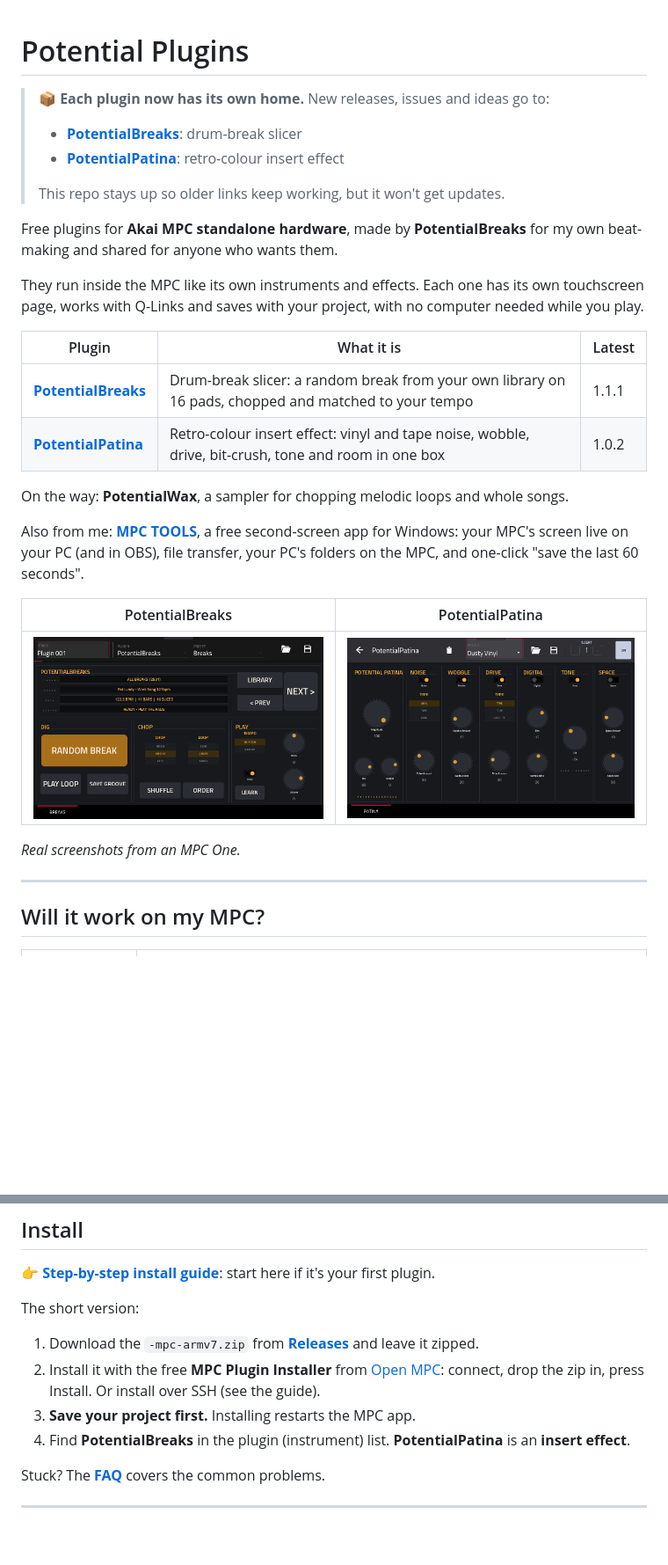
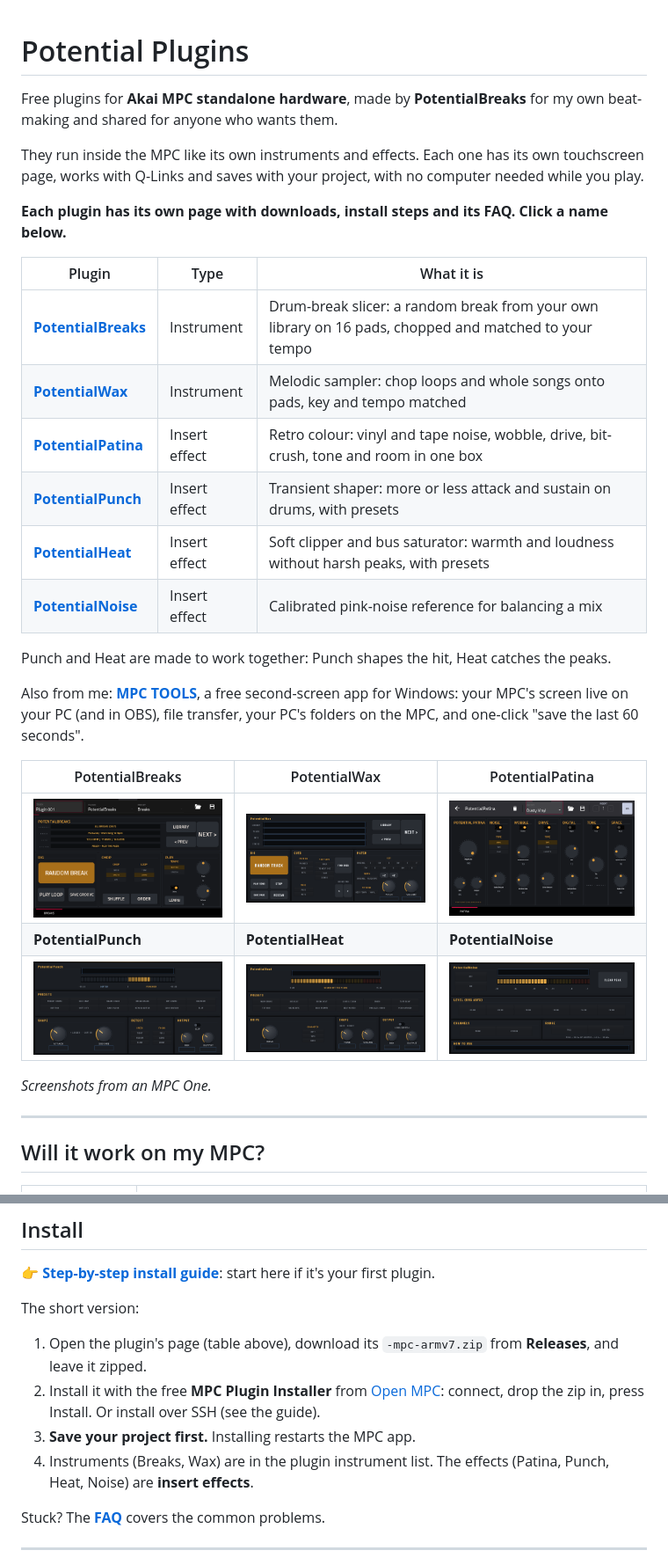
Before and after one commit to PotentialBreakfast/potential-plugins, a Markdown page: README.md, 2 parts joined by grey strips. Shown at 88% size. Drawn GitHub-style; pictures changed too: docs/images/potentialheat.png (added), docs/images/potentialnoise.png (added), docs/images/potentialpunch.png (added); blank space fills up the shorter version.

Commit message:
Hub page: list all six plugins with links and screenshots
Co-Authored-By: Claude Opus 5.5 <noreply@anthropic.com>
Claude-Session: https://claude.ai/code/session_01DJky7y2ebrLMiVEBixbYm8

```diff
--- a/README.md
+++ b/README.md
@@ -1,29 +1,31 @@
 # Potential Plugins
-
-> **📦 Each plugin now has its own home.** New releases, issues and ideas go to:
-> - **[PotentialBreaks](https://github.com/PotentialBreakfast/mpc-vst-potentialbreaks)**: drum-break slicer
-> - **[PotentialPatina](https://github.com/PotentialBreakfast/mpc-vst-potentialpatina)**: retro-colour insert effect
->
-> This repo stays up so older links keep working, but it won't get updates.
 
 Free plugins for **Akai MPC standalone hardware**, made by **PotentialBreaks** for my own beat-making and shared for anyone who wants them.
 
 They run inside the MPC like its own instruments and effects. Each one has its own touchscreen page, works with Q-Links and saves with your project, with no computer needed while you play.
 
-| Plugin | What it is | Latest |
+**Each plugin has its own page with downloads, install steps and its FAQ. Click a name below.**
+
+| Plugin | Type | What it is |
 |---|---|---|
-| [**PotentialBreaks**](https://github.com/PotentialBreakfast/mpc-vst-potentialbreaks) | Drum-break slicer: a random break from your own library on 16 pads, chopped and matched to your tempo | 1.1.1 |
-| [**PotentialPatina**](https://github.com/PotentialBreakfast/mpc-vst-potentialpatina) | Retro-colour insert effect: vinyl and tape noise, wobble, drive, bit-crush, tone and room in one box | 1.0.2 |
+| [**PotentialBreaks**](https://github.com/PotentialBreakfast/mpc-vst-potentialbreaks) | Instrument | Drum-break slicer: a random break from your own library on 16 pads, chopped and matched to your tempo |
+| [**PotentialWax**](https://github.com/PotentialBreakfast/mpc-vst-potentialwax) | Instrument | Melodic sampler: chop loops and whole songs onto pads, key and tempo matched |
+| [**PotentialPatina**](https://github.com/PotentialBreakfast/mpc-vst-potentialpatina) | Insert effect | Retro colour: vinyl and tape noise, wobble, drive, bit-crush, tone and room in one box |
+| [**PotentialPunch**](https://github.com/PotentialBreakfast/mpc-vst-potentialpunch) | Insert effect | Transient shaper: more or less attack and sustain on drums, with presets |
+| [**PotentialHeat**](https://github.com/PotentialBreakfast/mpc-vst-potentialheat) | Insert effect | Soft clipper and bus saturator: warmth and loudness without harsh peaks, with presets |
+| [**PotentialNoise**](https://github.com/PotentialBreakfast/mpc-vst-potentialnoise) | Insert effect | Calibrated pink-noise reference for balancing a mix |
 
-On the way: **PotentialWax**, a sampler for chopping melodic loops and whole songs.
+Punch and Heat are made to work together: Punch shapes the hit, Heat catches the peaks.
 
 Also from me: **[MPC TOOLS](https://github.com/PotentialBreakfast/mpc-tools)**, a free second-screen app for Windows: your MPC's screen live on your PC (and in OBS), file transfer, your PC's folders on the MPC, and one-click "save the last 60 seconds".
 
-| PotentialBreaks | PotentialPatina |
-|---|---|
-| ![PotentialBreaks running on an MPC One](docs/images/potentialbreaks.png) | ![PotentialPatina running on an MPC One](docs/images/potentialpatina.png) |
+| PotentialBreaks | PotentialWax | PotentialPatina |
+|---|---|---|
+| ![PotentialBreaks on an MPC One](docs/images/potentialbreaks.png) | ![PotentialWax on an MPC One](docs/images/potentialwax.png) | ![PotentialPatina on an MPC One](docs/images/potentialpatina.png) |
+| **PotentialPunch** | **PotentialHeat** | **PotentialNoise** |
+| ![PotentialPunch on an MPC One](docs/images/potentialpunch.png) | ![PotentialHeat on an MPC One](docs/images/potentialheat.png) | ![PotentialNoise on an MPC One](docs/images/potentialnoise.png) |
 
-*Real screenshots from an MPC One.*
+*Screenshots from an MPC One.*
 
 ---
 
@@ -45,10 +47,10 @@ The **Should work on** row is untested: these plugins have only been tried on on
 **👉 [Step-by-step install guide](INSTALL-GUIDE.md)**: start here if it's your first plugin.
 
 The short version:
-1. Download the `-mpc-armv7.zip` from [**Releases**](../../releases) and leave it zipped.
+1. Open the plugin's page (table above), download its `-mpc-armv7.zip` from **Releases**, and leave it zipped.
 2. Install it with the free **MPC Plugin Installer** from [Open MPC](https://open-mpc.github.io/): connect, drop the zip in, press Install. Or install over SSH (see the guide).
 3. **Save your project first.** Installing restarts the MPC app.
-4. Find **PotentialBreaks** in the plugin (instrument) list. **PotentialPatina** is an **insert effect**.
+4. Instruments (Breaks, Wax) are in the plugin instrument list. The effects (Patina, Punch, Heat, Noise) are **insert effects**.
 
 Stuck? The [**FAQ**](FAQ.md) covers the common problems.
 
```
Also changed, not shown: other parts of README.md (+1 -1 lines).
